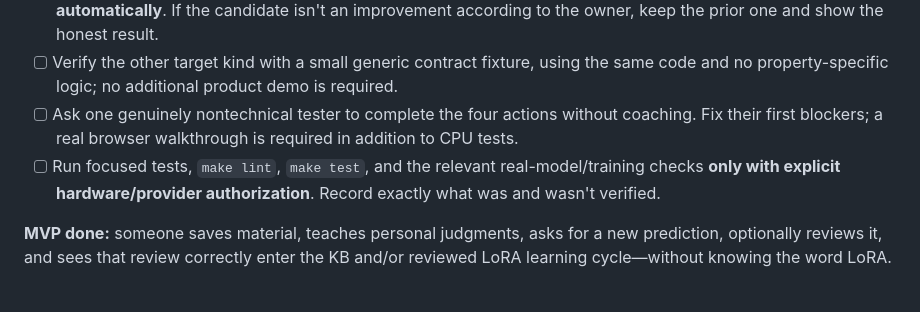
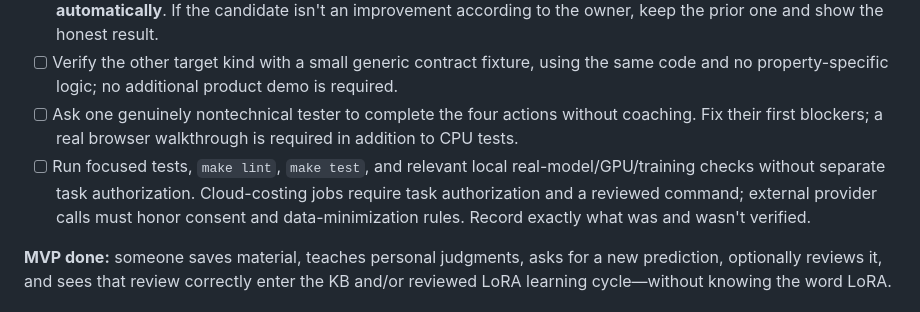
Before and after one commit to bdobrica/QuarterMaster, a Markdown page: TODO.md, the part around the change. Drawn GitHub-style.

```diff
--- a/TODO.md
+++ b/TODO.md
@@ -79,7 +79,7 @@ Generic connection verification: `make test` passed (859 passed, 7 skipped, 2 de
 - [ ] Run one real LoRA training/candidate/selection path and demonstrate that **Review becomes Teach automatically**. If the candidate isn't an improvement according to the owner, keep the prior one and show the honest result.
 - [ ] Verify the other target kind with a small generic contract fixture, using the same code and no property-specific logic; no additional product demo is required.
 - [ ] Ask one genuinely nontechnical tester to complete the four actions without coaching. Fix their first blockers; a real browser walkthrough is required in addition to CPU tests.
-- [ ] Run focused tests, `make lint`, `make test`, and the relevant real-model/training checks **only with explicit hardware/provider authorization**. Record exactly what was and wasn't verified.
+- [ ] Run focused tests, `make lint`, `make test`, and relevant local real-model/GPU/training checks without separate task authorization. Cloud-costing jobs require task authorization and a reviewed command; external provider calls must honor consent and data-minimization rules. Record exactly what was and wasn't verified.
 
 **MVP done:** someone saves material, teaches personal judgments, asks for a new prediction, optionally reviews it, and sees that review correctly enter the KB and/or reviewed LoRA learning cycle—without knowing the word LoRA.
 
```
Also changed, not shown: AGENTS.md (+1 -1 lines).
